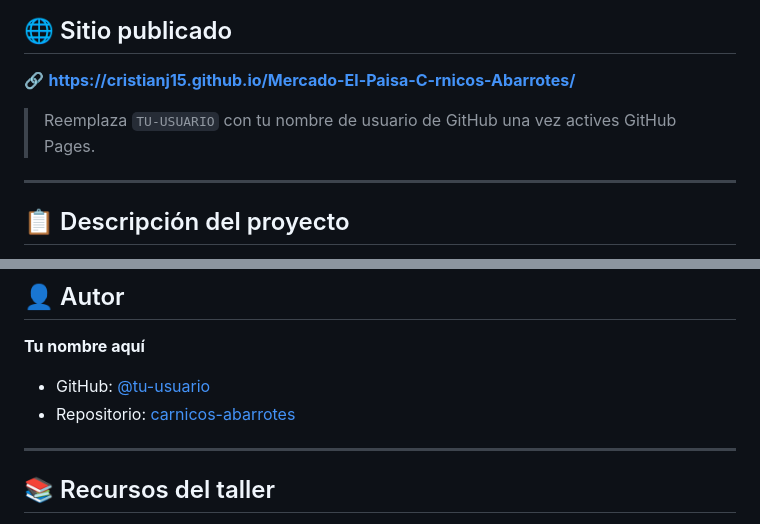
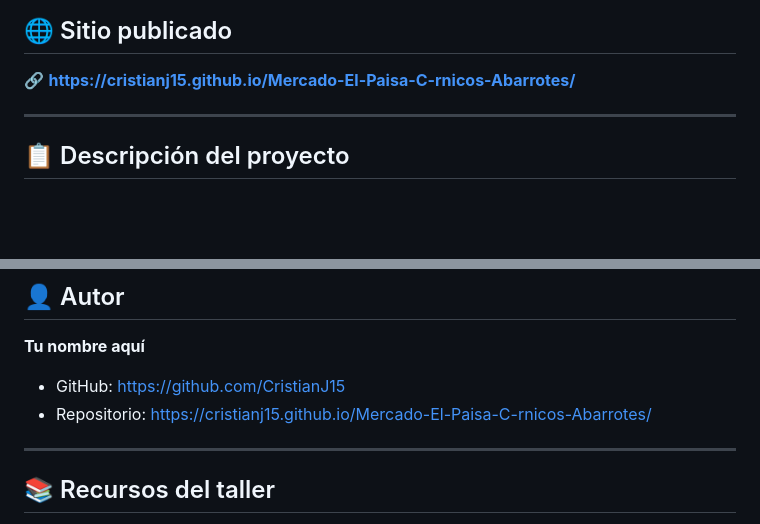
Before and after one commit to CristianJ15/Mercado-El-Paisa-C-rnicos-Abarrotes, a Markdown page: README.md, 2 parts joined by grey strips. Drawn GitHub-style; blank space fills up the shorter version.

```diff
--- a/README.md
+++ b/README.md
@@ -8,7 +8,6 @@ Sitio web desarrollado como proyecto práctico del **Taller de GitHub** — Desa
 
 🔗 **https://cristianj15.github.io/Mercado-El-Paisa-C-rnicos-Abarrotes/**
 
-> Reemplaza `TU-USUARIO` con tu nombre de usuario de GitHub una vez actives GitHub Pages.
 
 ---
 
@@ -180,8 +179,8 @@ El sitio fue diseñado con una estética **dark mode** moderna y llamativa:
 ## 👤 Autor
 
 **Tu nombre aquí**
-- GitHub: [@tu-usuario](https://github.com/tu-usuario)
-- Repositorio: [carnicos-abarrotes](https://github.com/tu-usuario/carnicos-abarrotes)
+- GitHub: https://github.com/CristianJ15
+- Repositorio: https://cristianj15.github.io/Mercado-El-Paisa-C-rnicos-Abarrotes/
 
 ---
 
```
